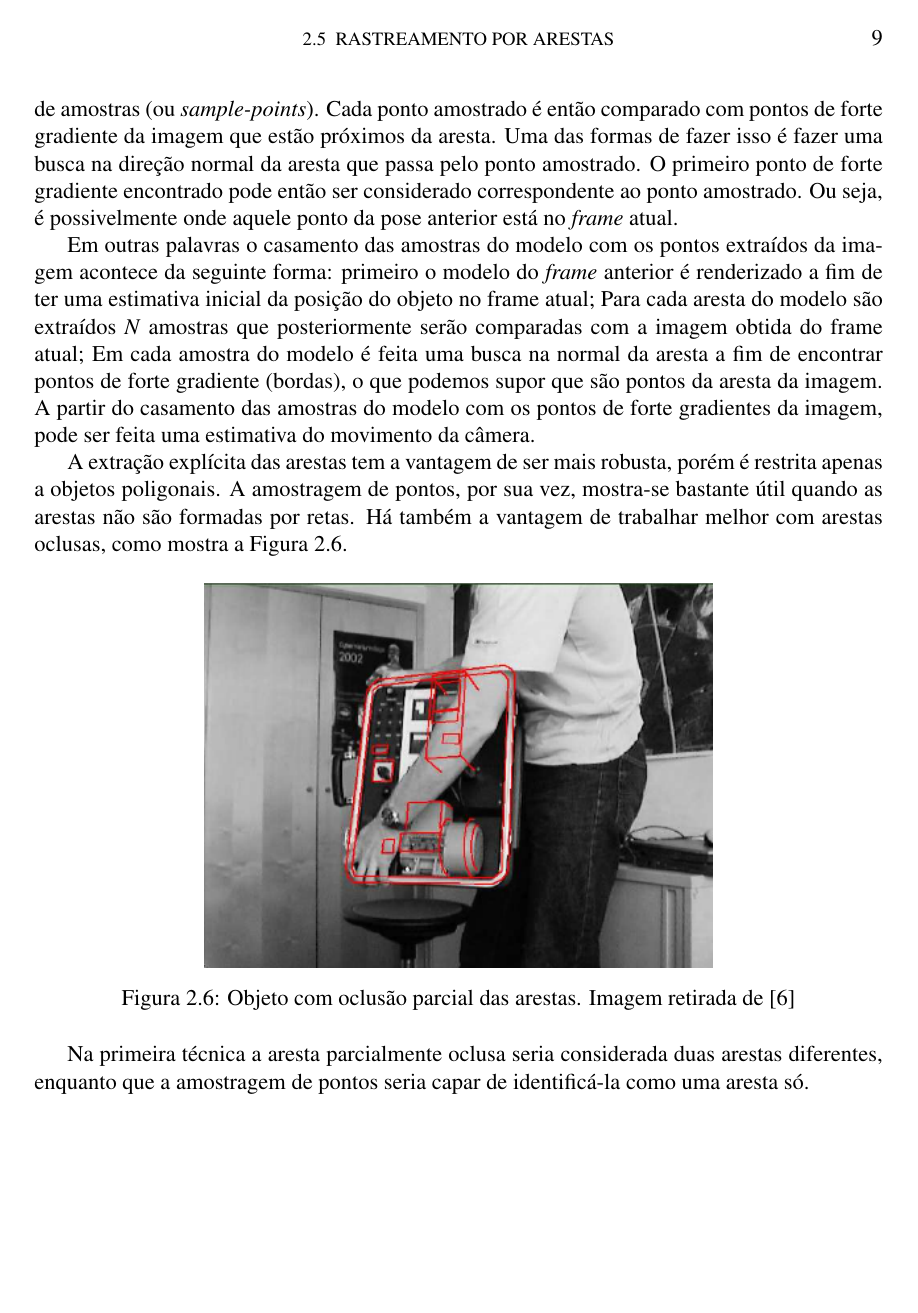
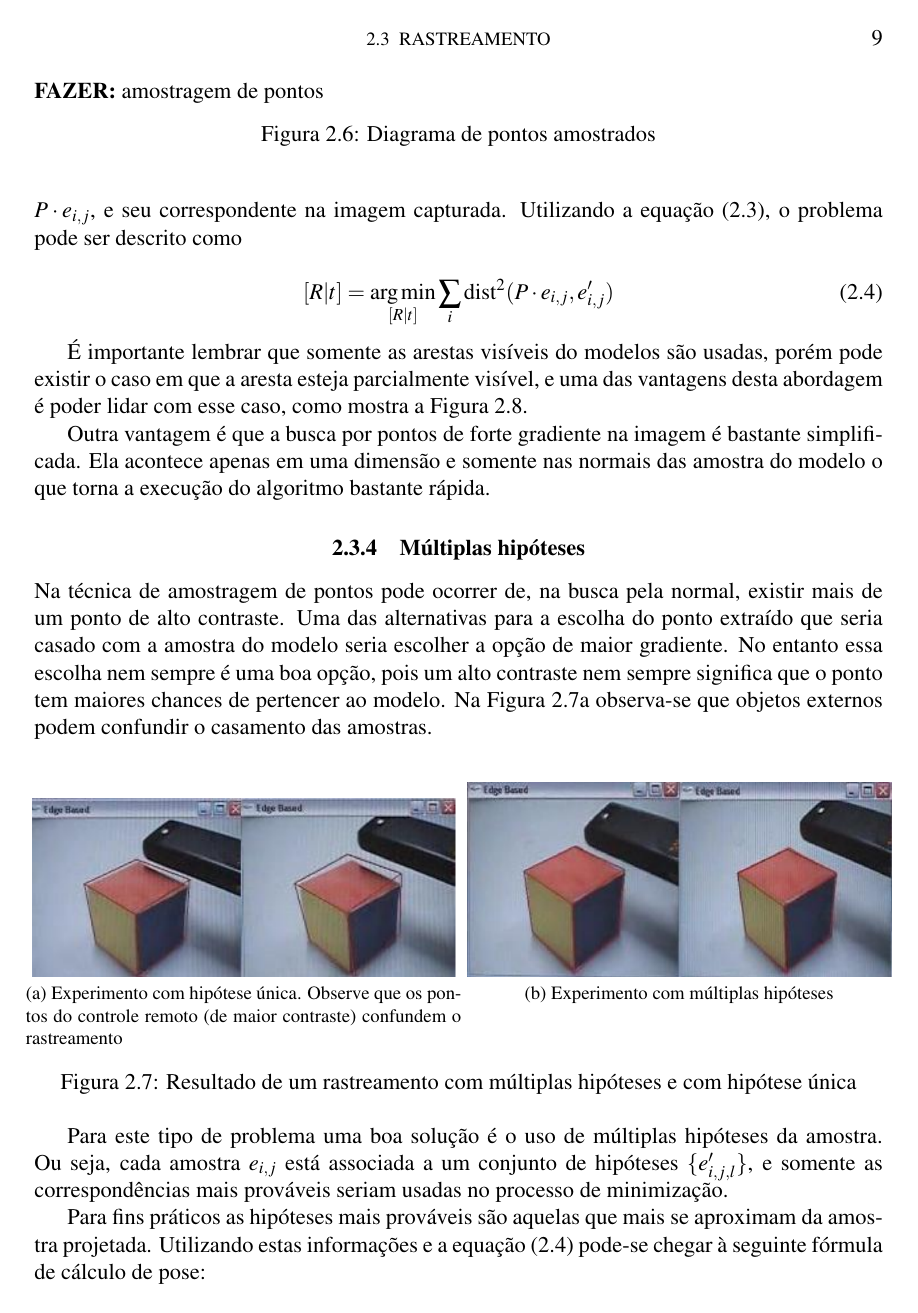
Before and after one commit to omailson/monografia, a LaTeX thesis (monografia.tex, which reads monografia/chapter2.tex): page 27 of 34. Compiled offline with pdfLaTeX.

Commit message:
Amostragem de pontos

```diff
--- a/monografia/chapter2.tex
+++ b/monografia/chapter2.tex
@@ -127,0 +135,43 @@ Na primeira técnica são extraídos segmentos de reta da imagem utilizando algu
+\begin{figure}[!ht]
+\textbf{FAZER:} amostragem de pontos
+\label{amostragem_de_pontos}
+\caption{Diagrama de pontos amostrados}
+\end{figure}
+
+Tendo em vista esse casamento de amostras do modelo com amostras do objeto, o objetivo do algoritmo é encontrar uma pose que minimize a diferença entre a projeção da amostra, $P \cdot e_{i,j}$, e seu correspondente na imagem capturada. Utilizando a equação \eqref{calculo_pose}, o problema pode ser descrito como
+
+\begin{equation}
+[R | t] = \argmin_{[R | t]} \sum_i \text{dist}^2(P \cdot e_{i,j}, e'_{i,j})
+\label{calculo_pose_amostragem}
+\end{equation}
+
+É importante lembrar que somente as arestas visíveis do modelos são usadas, porém pode existir o caso em que a aresta esteja parcialmente visível, e uma das vantagens desta abordagem é poder lidar com esse caso, como mostra a \figref{occlusion}.
+
+Outra vantagem é que a busca por pontos de forte gradiente na imagem é bastante simplificada. Ela acontece apenas em uma dimensão e somente nas normais das amostra do modelo o que torna a execução do algoritmo bastante rápida.
+
+\subsection{Múltiplas hipóteses}
+
+Na técnica de amostragem de pontos pode ocorrer de, na busca pela normal, existir mais de um ponto de alto contraste. Uma das alternativas para a escolha do ponto extraído que seria casado com a amostra do modelo seria escolher a opção de maior gradiente. No entanto essa escolha nem sempre é uma boa opção, pois um alto contraste nem sempre significa que o ponto tem maiores chances de pertencer ao modelo. Na \figref{sem_multiplas_hipoteses} observa-se que objetos externos podem confundir o casamento das amostras.
+
+\begin{figure}[!ht]
+	\centerline{
+		\subfloat[Experimento com hipótese única. Observe que os pontos do controle remoto (de maior contraste) confundem o rastreamento]{
+			\includegraphics[width=0.5\textwidth]{monografia/sem_multiplas_hipoteses}
+			\label{sem_multiplas_hipoteses}
+		}
+		\hfil
+		\subfloat[Experimento com múltiplas hipóteses]{
+			\includegraphics[width=0.5\textwidth]{monografia/com_multiplas_hipoteses}
+			\label{com_multiplas_hipoteses}
+		}
+	}
+	\caption{Resultado de um rastreamento com múltiplas hipóteses e com hipótese única}
+\end{figure}
+
+Para este tipo de problema uma boa solução é o uso de múltiplas hipóteses da amostra. Ou seja, cada amostra $e_{i,j}$ está associada a um conjunto de hipóteses $\{e'_{i,j,l}\}$, e somente as correspondências mais prováveis seriam usadas no processo de minimização.
+
+Para fins práticos as hipóteses mais prováveis são aquelas que mais se aproximam da amostra projetada. Utilizando estas informações e a equação \eqref{calculo_pose_amostragem} pode-se chegar à seguinte fórmula de cálculo de pose:
+
+\begin{equation}
+[R | t] = \argmin_{[R | t]} \sum_i \text{dist}^2(P \cdot e_{i,j}, \text{mindist}(e'_{i,j,l}, P \cdot e_{i,j}))
+\end{equation}
```
Also changed, not shown: monografia/com_multiplas_hipoteses.png (added), monografia/sem_multiplas_hipoteses.png (added), monografia/chapter2.tex (15 more changed lines).
